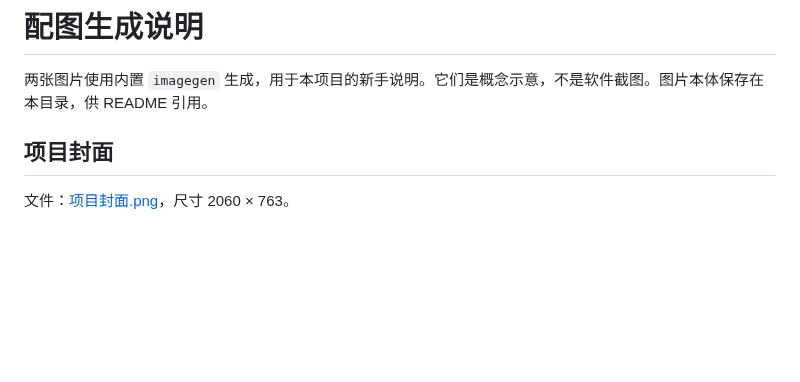
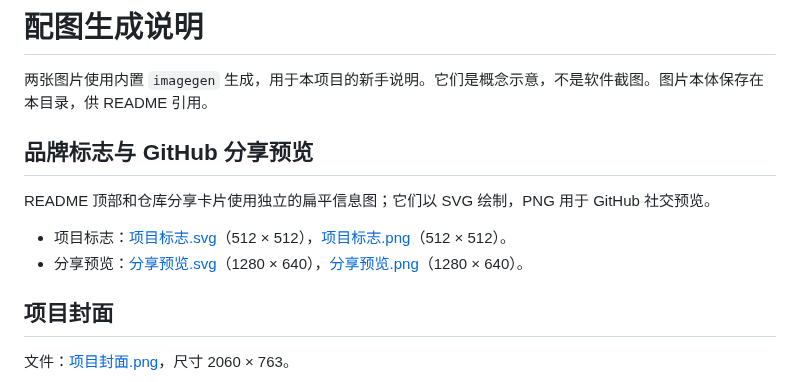
Before and after one commit to lordfine/codex-claude-bridge, a Markdown page: docs/图片/生成说明.md, the part around the change. Drawn GitHub-style; blank space fills up the shorter version.

```diff
--- a/docs/图片/生成说明.md
+++ b/docs/图片/生成说明.md
@@ -1,6 +1,14 @@
 # 配图生成说明
 
 两张图片使用内置 `imagegen` 生成，用于本项目的新手说明。它们是概念示意，不是软件截图。图片本体保存在本目录，供 README 引用。
+
+
+## 品牌标志与 GitHub 分享预览
+
+README 顶部和仓库分享卡片使用独立的扁平信息图；它们以 SVG 绘制，PNG 用于 GitHub 社交预览。
+
+- 项目标志：[项目标志.svg](./项目标志.svg)（512 × 512），[项目标志.png](./项目标志.png)（512 × 512）。
+- 分享预览：[分享预览.svg](./分享预览.svg)（1280 × 640），[分享预览.png](./分享预览.png)（1280 × 640）。
 
 ## 项目封面
 
```
Also changed, not shown: README.md (+1 -1 lines), docs/图片/分享预览.png (added), docs/图片/项目标志.png (added), 2 other files.
